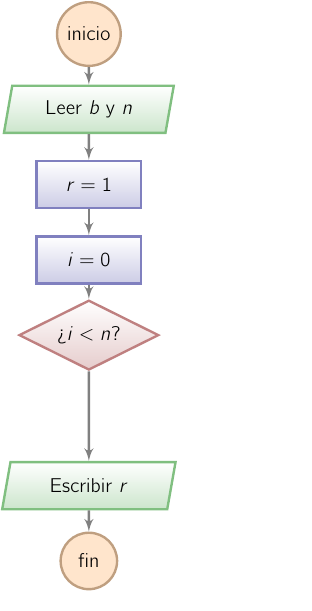
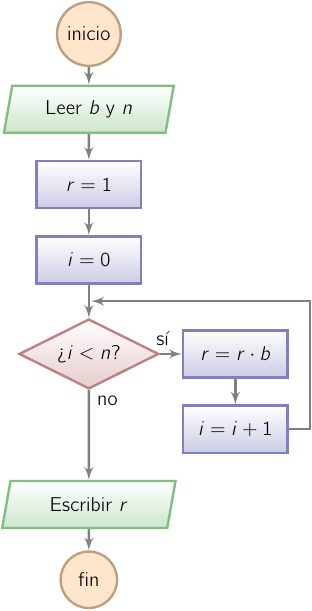
Before and after one commit to rbonvall/progra-utfsm-2010-2, a LaTeX document (diagramas/potencia.tex): the whole page. Compiled offline with pdfLaTeX.

Commit message:
Completado diag.flujo potencia

```diff
--- a/diagramas/potencia.tex
+++ b/diagramas/potencia.tex
@@ -19,15 +19,23 @@
     \node [io, below of=start] (read) { Leer $b$ y $n$ };
     \node [stmt, below of=read] (init-r) { $r\assign 1$ };
     \node [stmt, below of=init-r] (init-i) { $i\assign 0$ };
-    \node [decision, below of=init-i] (done) { ¿$i < n$? };
+    \node [decision, below of=init-i, node distance=10ex] (done) { ¿$i < n$? };
     \node [io, below of=done, node distance=16ex] (write) { Escribir $r$ };
     \node [node, below of=write] (end) {fin};
+
+    \node [stmt, right of=done, node distance=7em]
+                                    (update-r) { $r\assign r\cdot b$ };
+    \node [stmt, below of=update-r] (update-i) { $i\assign i + 1$ };
+    \node [inner sep=1pt] (m) at ($ (init-i.south)!.5!(done.north) $) {};
 
     \path [conn] (start) -- (read);
     \path [conn] (read)  -- (init-r);
     \path [conn] (init-r) -- (init-i);
     \path [conn] (init-i) -- (done);
-    \path [conn] (done) -- (write);
+    \path [conn] (done) -- node [very near start] {no} (write);
+    \path [conn] (done) -- node [very near start] {sí} (update-r);
+    \path [conn] (update-r) -- (update-i);
+    \path [conn] (update-i.east) -- ++(1em, 0) |- (m);
     \path [conn] (write) -- (end);
   \end{tikzpicture}
 \end{preview}
```
